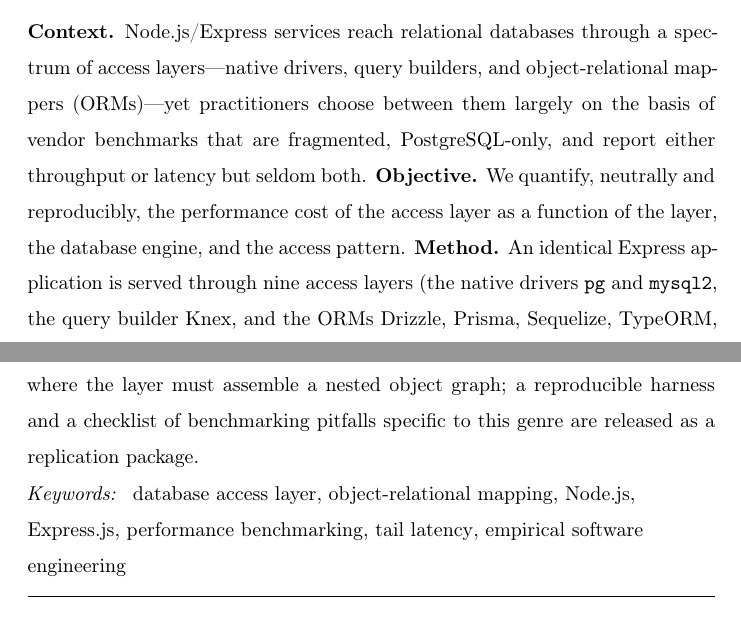
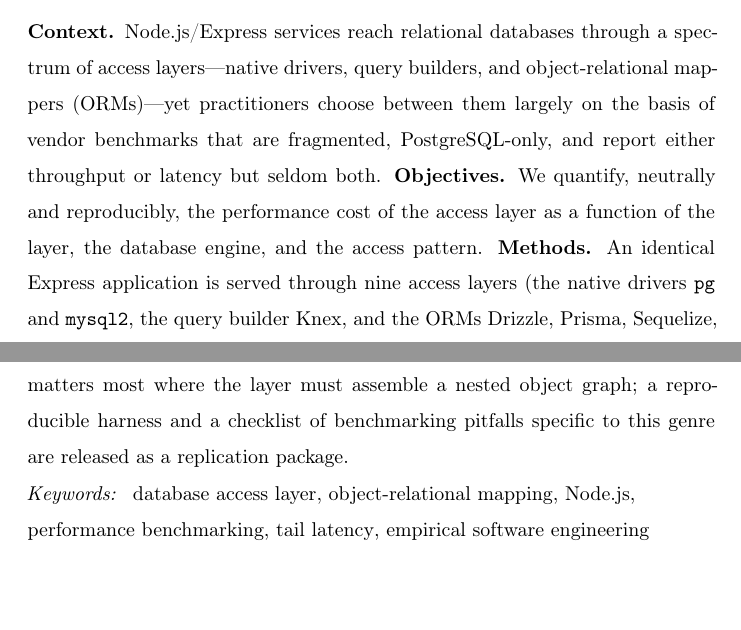
Before and after one commit to mmiotk/express-db-access-performance, a LaTeX paper (paper/ist/ist_main.tex): two parts of pages 1 and 2 of 33, joined at a grey line, cut so that both start at the same text, the shorter picture padded with empty space. Compiled offline with pdfLaTeX.

Commit message:
ist compliance: align abstract headings to guide (Objectives/Methods) + 6 keywords
Checked against the IST Guide for Authors:
- structured abstract headings changed to the guide's wording Context/Objectives/
  Methods/Results/Conclusion (were Objective/Method, singular);
- keywords trimmed 7->6 (dropped Express.js, already in the title) per Elsevier's
  6-keyword maximum.
Verified compliant: abstract 232<=300 words; total ~10,850<=15,000 words (prose
6,611 + 16 tables/1 figure x200 + refs); highlights 5 bullets <=85 chars in a
separate file; CRediT + competing-interest + data-availability + funding present;
elsarticle-num numbered references; Research Paper type.

Co-Authored-By: Claude Opus 4.8 (1M context) <noreply@anthropic.com>

```diff
--- a/paper/ist/ist_main.tex
+++ b/paper/ist/ist_main.tex
@@ -45,10 +45,10 @@
 mappers (ORMs)---yet practitioners choose between them largely on the basis of
 vendor benchmarks that are fragmented, PostgreSQL-only, and report either
 throughput or latency but seldom both.
-\textbf{Objective.} We quantify, neutrally and reproducibly, the performance cost
+\textbf{Objectives.} We quantify, neutrally and reproducibly, the performance cost
 of the access layer as a function of the layer, the database engine, and the
 access pattern.
-\textbf{Method.} An identical Express application is served through nine access
+\textbf{Methods.} An identical Express application is served through nine access
 layers (the native drivers \texttt{pg} and \texttt{mysql2}, the query builder
 Knex, and the ORMs Drizzle, Prisma, Sequelize, TypeORM, Objection and MikroORM)
 over five access patterns, against PostgreSQL and MySQL, driven by an HTTP load
@@ -66,7 +66,7 @@
 \end{abstract}
 
 \begin{keyword}
-database access layer \sep object-relational mapping \sep Node.js \sep Express.js
+database access layer \sep object-relational mapping \sep Node.js
 \sep performance benchmarking \sep tail latency \sep empirical software engineering
 \end{keyword}
 
```
